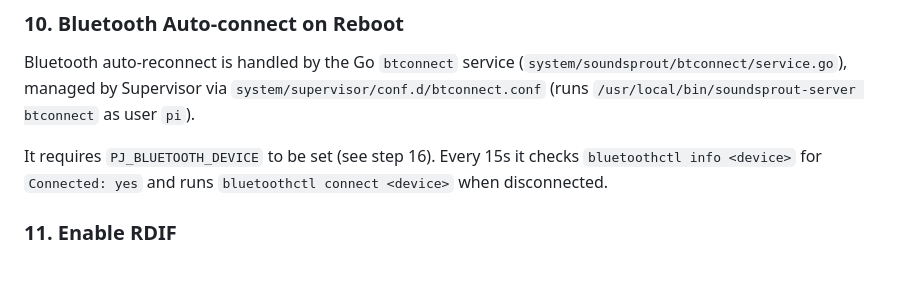
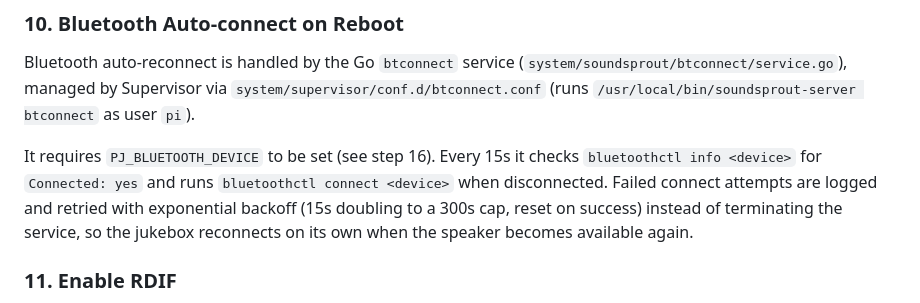
Before and after one commit to aaronromeo/pyrfid-jukebox, a Markdown page: README.md, the part around the change. GitHub-like rendering; blank space fills up the shorter version.

Commit message:
docs: describe btconnect backoff and self-heal behavior

```diff
--- a/README.md
+++ b/README.md
@@ -256,7 +256,7 @@ To enable and configure ALSA (Advanced Linux Sound Architecture) for Bluetooth a
 
 Bluetooth auto-reconnect is handled by the Go `btconnect` service (`system/soundsprout/btconnect/service.go`), managed by Supervisor via `system/supervisor/conf.d/btconnect.conf` (runs `/usr/local/bin/soundsprout-server btconnect` as user `pi`).
 
-It requires `PJ_BLUETOOTH_DEVICE` to be set (see step 16). Every 15s it checks `bluetoothctl info <device>` for `Connected: yes` and runs `bluetoothctl connect <device>` when disconnected.
+It requires `PJ_BLUETOOTH_DEVICE` to be set (see step 16). Every 15s it checks `bluetoothctl info <device>` for `Connected: yes` and runs `bluetoothctl connect <device>` when disconnected. Failed connect attempts are logged and retried with exponential backoff (15s doubling to a 300s cap, reset on success) instead of terminating the service, so the jukebox reconnects on its own when the speaker becomes available again.
 
 ### 11. Enable RDIF
 
```
Also changed, not shown: AGENTS.md (+1 -1 lines), docs/rfid-map-and-bluetooth.md (+6 -6 lines).
